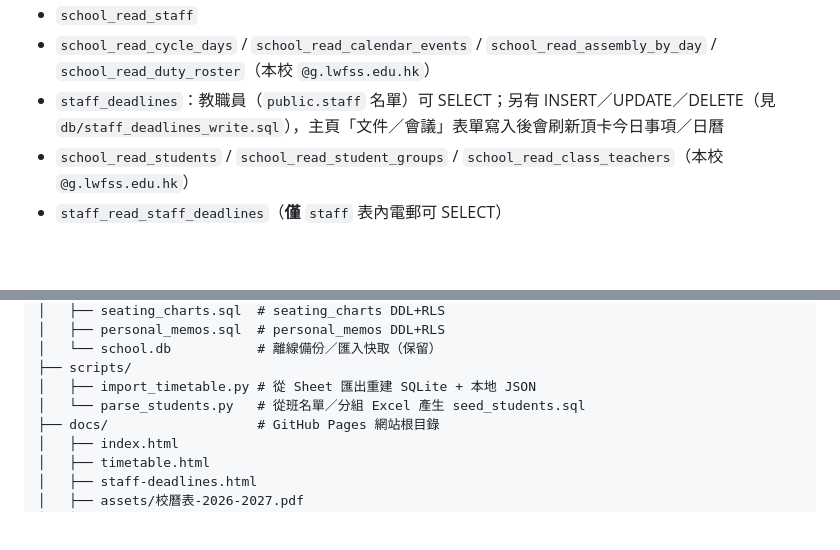
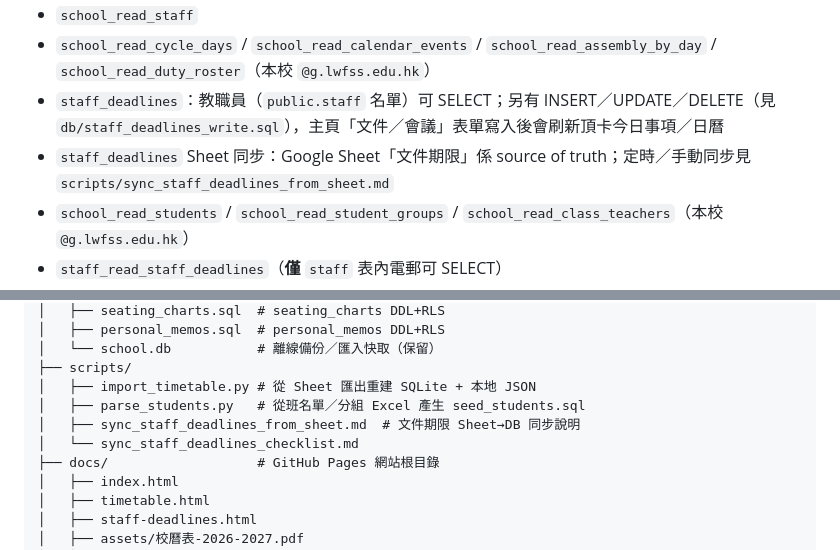
Before and after one commit to tlc-cmyk/lwfss-school-admin, a Markdown page: README.md, 2 parts joined by grey strips. Rendered like a GitHub page; blank space fills up the shorter version.

Commit message:
Document staff_deadlines Google Sheet → Supabase sync
Sheet「文件期限」is source of truth; ops note + checklist for the bot routine.

```diff
--- a/README.md
+++ b/README.md
@@ -39,6 +39,7 @@ Pages：<https://tlc-cmyk.github.io/lwfss-school-admin/>
 - `school_read_staff`
 - `school_read_cycle_days` / `school_read_calendar_events` / `school_read_assembly_by_day` / `school_read_duty_roster`（本校 `@g.lwfss.edu.hk`）
 - `staff_deadlines`：教職員（`public.staff` 名單）可 SELECT；另有 INSERT／UPDATE／DELETE（見 `db/staff_deadlines_write.sql`），主頁「文件／會議」表單寫入後會刷新頂卡今日事項／日曆
+- `staff_deadlines` Sheet 同步：Google Sheet「文件期限」係 source of truth；定時／手動同步見 `scripts/sync_staff_deadlines_from_sheet.md`
 - `school_read_students` / `school_read_student_groups` / `school_read_class_teachers`（本校 `@g.lwfss.edu.hk`）
 - `staff_read_staff_deadlines`（**僅** `staff` 表內電郵可 SELECT）
 - `seating_charts_*`（教職員：INSERT／UPDATE 僅 `owner_email`＝自己 **且** 任教該 `scope`（整班／科目分組／合班 token）；layout 學生必須屬該範圍；DELETE 僅 owner；SELECT 自己或任教同 scope）
@@ -133,7 +134,9 @@ school-admin/
 │   └── school.db           # 離線備份／匯入快取（保留）
 ├── scripts/
 │   ├── import_timetable.py # 從 Sheet 匯出重建 SQLite + 本地 JSON
-│   └── parse_students.py   # 從班名單／分組 Excel 產生 seed_students.sql
+│   ├── parse_students.py   # 從班名單／分組 Excel 產生 seed_students.sql
+│   ├── sync_staff_deadlines_from_sheet.md  # 文件期限 Sheet→DB 同步說明
+│   └── sync_staff_deadlines_checklist.md
 ├── docs/                   # GitHub Pages 網站根目錄
 │   ├── index.html
 │   ├── timetable.html
```
Also changed, not shown: scripts/sync_staff_deadlines_checklist.md (added, +9 -0 lines), scripts/sync_staff_deadlines_from_sheet.md (added, +37 -0 lines).
